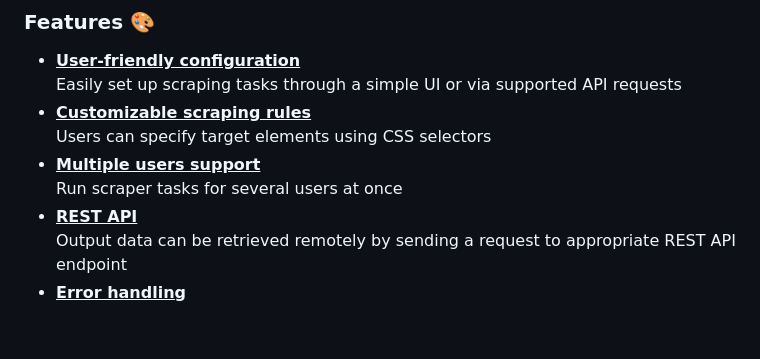
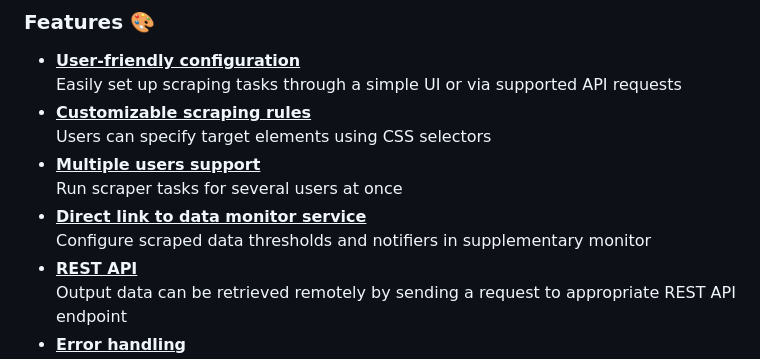
Before and after one commit to piopon/web-scraper, a Markdown page: README.md, the part around the change. Drawn GitHub-style; blank space fills up the shorter version.

Commit message:
added data monitor reference to features description

```diff
--- a/README.md
+++ b/README.md
@@ -16,6 +16,8 @@ The tool is designed to handle a range of web scraping scenarios, from simple da
   Users can specify target elements using CSS selectors
 - <ins>**Multiple users support**</ins><br>
   Run scraper tasks for several users at once
+- <ins>**Direct link to data monitor service**</ins><br>
+  Configure scraped data thresholds and notifiers in supplementary monitor
 - <ins>**REST API**</ins><br>
   Output data can be retrieved remotely by sending a request to appropriate REST API endpoint
 - <ins>**Error handling**</ins><br>
```
